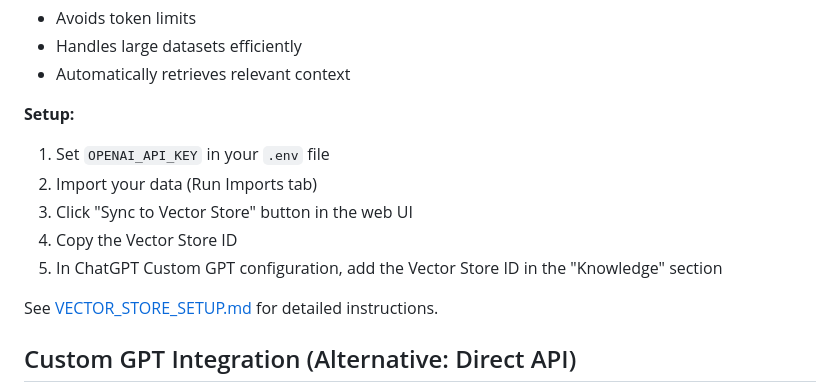
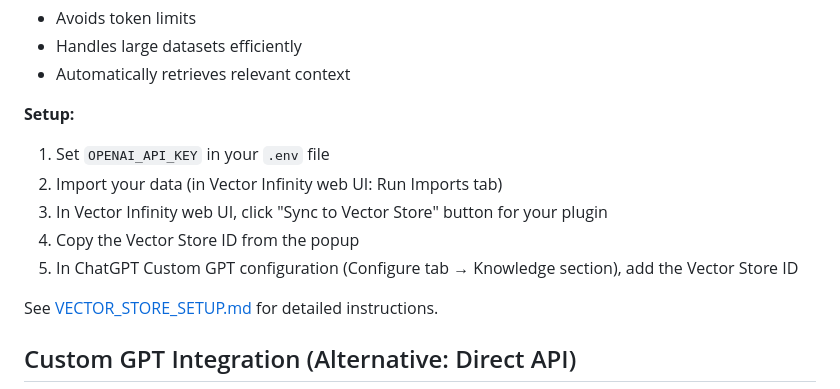
Before and after one commit to rea-and/vector-infinity, a Markdown page: README.md, the part around the change. GitHub-like rendering.

Commit message:
Clarify that Vector Store sync happens in Vector Infinity web UI, not ChatGPT

```diff
--- a/README.md
+++ b/README.md
@@ -204,10 +204,10 @@ Vector Infinity can automatically sync your imported data to OpenAI's Vector Sto
 
 **Setup:**
 1. Set `OPENAI_API_KEY` in your `.env` file
-2. Import your data (Run Imports tab)
-3. Click "Sync to Vector Store" button in the web UI
-4. Copy the Vector Store ID
-5. In ChatGPT Custom GPT configuration, add the Vector Store ID in the "Knowledge" section
+2. Import your data (in Vector Infinity web UI: Run Imports tab)
+3. In Vector Infinity web UI, click "Sync to Vector Store" button for your plugin
+4. Copy the Vector Store ID from the popup
+5. In ChatGPT Custom GPT configuration (Configure tab → Knowledge section), add the Vector Store ID
 
 See [VECTOR_STORE_SETUP.md](VECTOR_STORE_SETUP.md) for detailed instructions.
 
```
Also changed, not shown: VECTOR_STORE_SETUP.md (+25 -14 lines).
